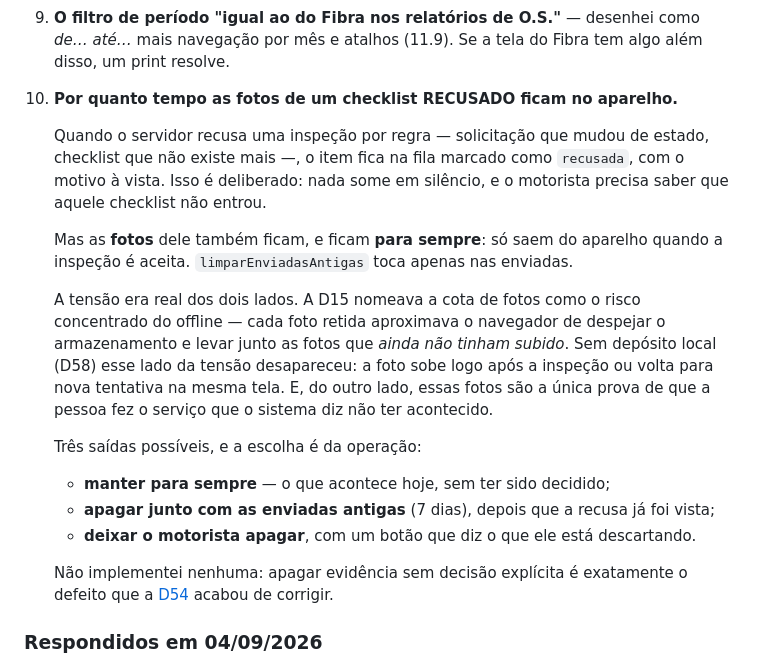
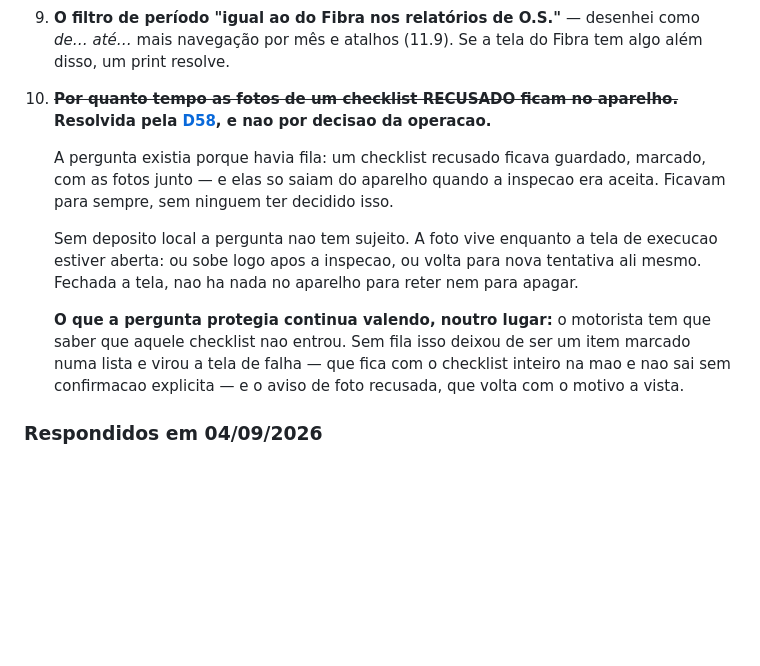
Before and after one commit to SuportExoduss/mylog, a Markdown page: docs/ROADMAP.md, the part around the change. GitHub-like rendering; blank space fills up the shorter version.

Commit message:
roadmap: a 39.10 perguntava sobre uma fila que nao existe mais
"Por quanto tempo as fotos de um checklist RECUSADO ficam no aparelho"
so fazia sentido com fila: o item ficava guardado, marcado, com as fotos
junto, e elas so saiam quando a inspecao fosse aceita. A D58 tirou o
deposito local — a pergunta perdeu o sujeito.

Ficou marcada como resolvida pela D58, e nao por decisao da operacao,
com o registro do que ela protegia e de onde isso vive agora: a tela de
falha, que fica com o checklist inteiro na mao, e o aviso de foto
recusada com o motivo a vista.

Uma decisao em aberto que nao pode mais ser tomada gasta a atencao de
quem le a lista para decidir.

Co-Authored-By: Claude Opus 5 <noreply@anthropic.com>

```diff
--- a/docs/ROADMAP.md
+++ b/docs/ROADMAP.md
@@ -2029,36 +2029,24 @@ Pontos que ainda dependem de decisão da operação:
 9. **O filtro de período "igual ao do Fibra nos relatórios de O.S."** — desenhei
    como *de… até…* mais navegação por mês e atalhos (11.9). Se a tela do Fibra
    tem algo além disso, um print resolve.
-10. **Por quanto tempo as fotos de um checklist RECUSADO ficam no aparelho.**
-
-    Quando o servidor recusa uma inspeção por regra — solicitação que mudou de
-    estado, checklist que não existe mais —, o item fica na fila marcado como
-    `recusada`, com o motivo à vista. Isso é deliberado: nada some em silêncio,
-    e o motorista precisa saber que aquele checklist não entrou.
-
-    Mas as **fotos** dele também ficam, e ficam **para sempre**: só saem do
-    aparelho quando a inspeção é aceita. `limparEnviadasAntigas` toca apenas nas
-    enviadas.
-
-    A tensão era real dos dois lados. A D15 nomeava a cota de fotos como o
-    risco concentrado do offline — cada foto retida aproximava o navegador de
-    despejar o armazenamento e levar junto as fotos que *ainda não tinham
-    subido*. Sem depósito local (D58) esse lado da tensão desapareceu: a foto
-    sobe logo após a inspeção ou volta para nova tentativa na mesma tela. E, do
-    outro
-    lado, essas fotos são a única prova de que a pessoa fez o serviço que o
-    sistema diz não ter acontecido.
-
-    Três saídas possíveis, e a escolha é da operação:
-
-    - **manter para sempre** — o que acontece hoje, sem ter sido decidido;
-    - **apagar junto com as enviadas antigas** (7 dias), depois que a recusa já
-      foi vista;
-    - **deixar o motorista apagar**, com um botão que diz o que ele está
-      descartando.
-
-    Não implementei nenhuma: apagar evidência sem decisão explícita é
-    exatamente o defeito que a [D54](DECISOES.md) acabou de corrigir.
+10. ~~**Por quanto tempo as fotos de um checklist RECUSADO ficam no
+    aparelho.**~~ **Resolvida pela [D58](DECISOES.md#d58--o-offline-sai-inteiro-e-o-que-ele-protegia-fica),
+    e nao por decisao da operacao.**
+
+    A pergunta existia porque havia fila: um checklist recusado ficava
+    guardado, marcado, com as fotos junto — e elas so saiam do aparelho quando
+    a inspecao era aceita. Ficavam para sempre, sem ninguem ter decidido isso.
+
+    Sem deposito local a pergunta nao tem sujeito. A foto vive enquanto a tela
+    de execucao estiver aberta: ou sobe logo apos a inspecao, ou volta para
+    nova tentativa ali mesmo. Fechada a tela, nao ha nada no aparelho para
+    reter nem para apagar.
+
+    **O que a pergunta protegia continua valendo, noutro lugar:** o motorista
+    tem que saber que aquele checklist nao entrou. Sem fila isso deixou de ser
+    um item marcado numa lista e virou a tela de falha — que fica com o
+    checklist inteiro na mao e nao sai sem confirmacao explicita — e o aviso de
+    foto recusada, que volta com o motivo a vista.
 
 ### Respondidos em 04/09/2026
 
```
